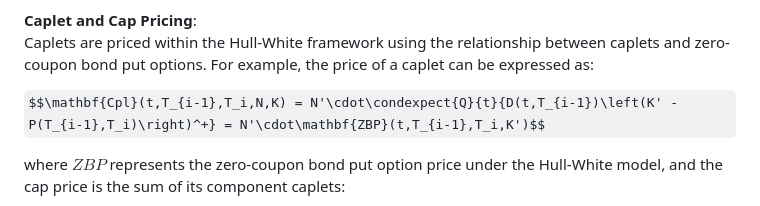
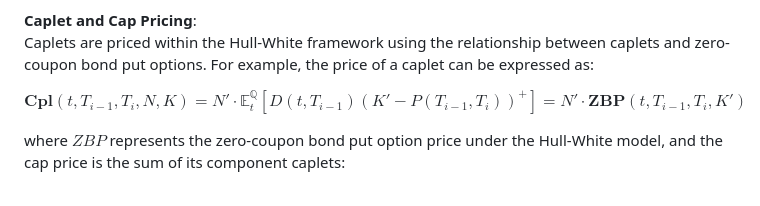
Before and after one commit to almer101/bocconi-thesis, a Markdown page: README.md, the part around the change. GitHub-like rendering; some formulas as TeX source.

Commit message:
fix formula typo

```diff
--- a/README.md
+++ b/README.md
@@ -29,7 +29,7 @@ This flexibility allows the model to fit the initial term structure of interest
 **Caplet and Cap Pricing**:
 Caplets are priced within the Hull-White framework using the relationship between caplets and zero-coupon bond put options. For example, the price of a caplet can be expressed as:
 
-$$\mathbf{Cpl}(t,T_{i-1},T_i,N,K) = N'\cdot\condexpect{Q}{t}{D(t,T_{i-1})\left(K' - P(T_{i-1},T_i)\right)^+} = N'\cdot\mathbf{ZBP}(t,T_{i-1},T_i,K')$$
+$$\mathbf{Cpl}(t,T_{i-1},T_i,N,K) = N'\cdot\mathbb{E}_t^\mathbb{Q}\left[D(t,T_{i-1})\left(K' - P(T_{i-1},T_i)\right)^+\right] = N'\cdot\mathbf{ZBP}(t,T_{i-1},T_i,K')$$
 
 where $ZBP$ represents the zero-coupon bond put option price under the Hull-White model, and the cap price is the sum of its component caplets:
 
```
